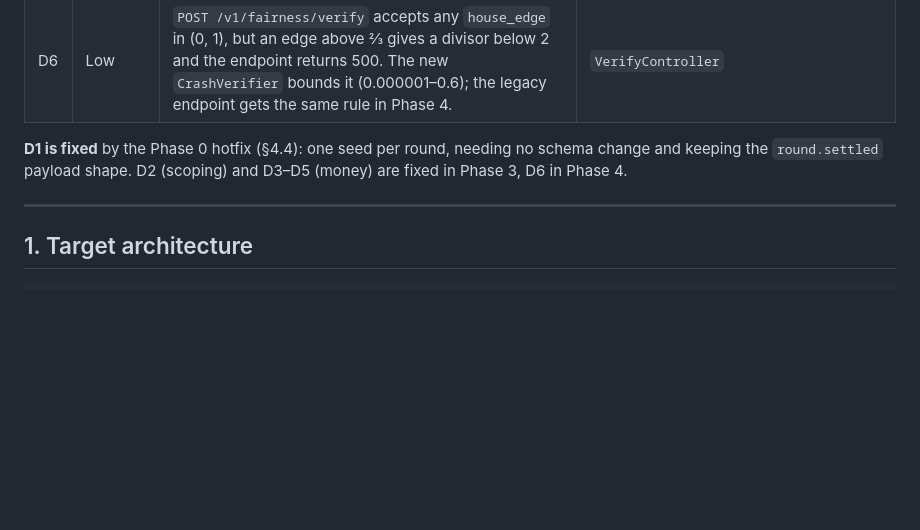
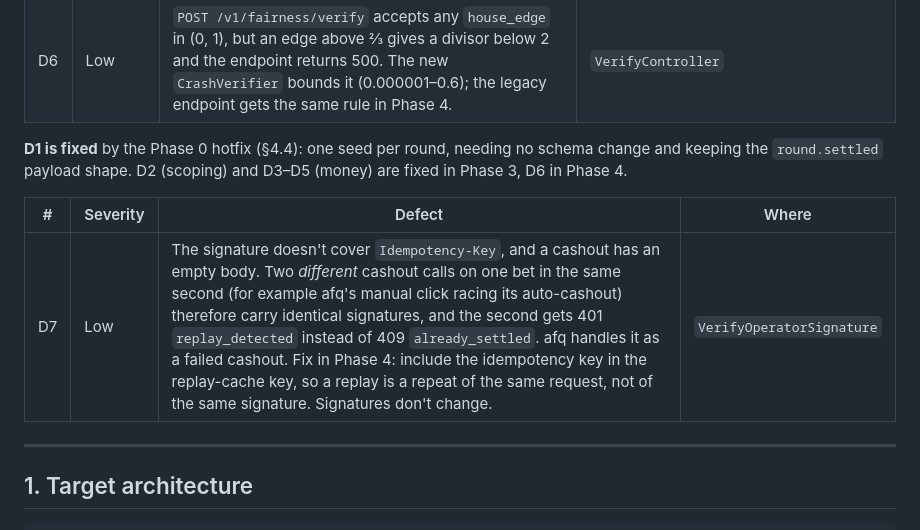
Before and after one commit to orhuny/Orange, a Markdown page: docs/multi-game-plan.md, the part around the change. Rendered like a GitHub page; blank space fills up the shorter version.

Commit message:
docs: record the same-second cashout replay finding (D7)
Co-Authored-By: Claude Opus 5.5 <noreply@anthropic.com>

```diff
--- a/docs/multi-game-plan.md
+++ b/docs/multi-game-plan.md
@@ -62,6 +62,10 @@ existing defects that affect the design.
 **D1 is fixed** by the Phase 0 hotfix (§4.4): one seed per round, needing no schema change and
 keeping the `round.settled` payload shape. D2 (scoping) and D3–D5 (money) are fixed in Phase 3,
 D6 in Phase 4.
+
+| # | Severity | Defect | Where |
+|---|---|---|---|
+| D7 | Low | The signature doesn't cover `Idempotency-Key`, and a cashout has an empty body. Two *different* cashout calls on one bet in the same second (for example afq's manual click racing its auto-cashout) therefore carry identical signatures, and the second gets 401 `replay_detected` instead of 409 `already_settled`. afq handles it as a failed cashout. Fix in Phase 4: include the idempotency key in the replay-cache key, so a replay is a repeat of the same request, not of the same signature. Signatures don't change. | `VerifyOperatorSignature` |
 
 ---
 
```
